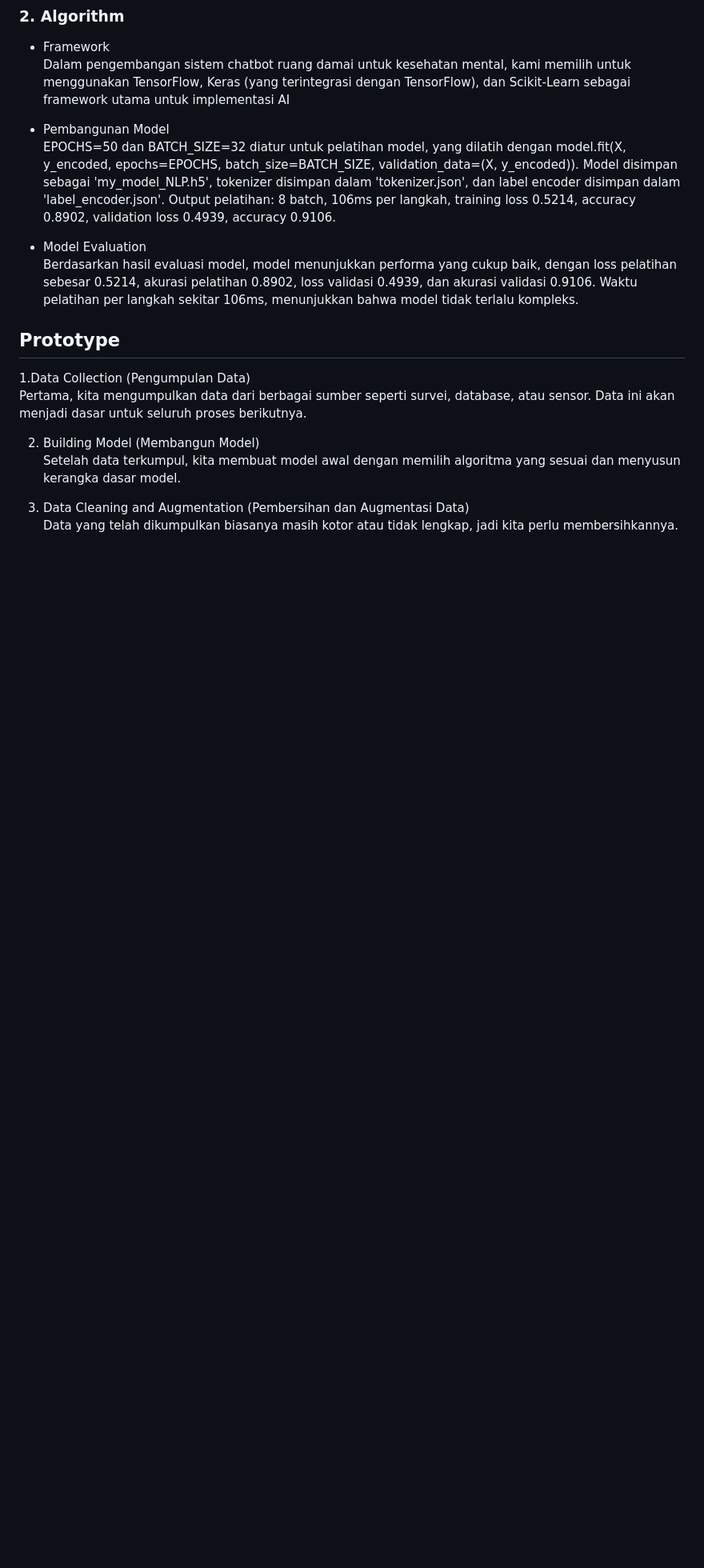
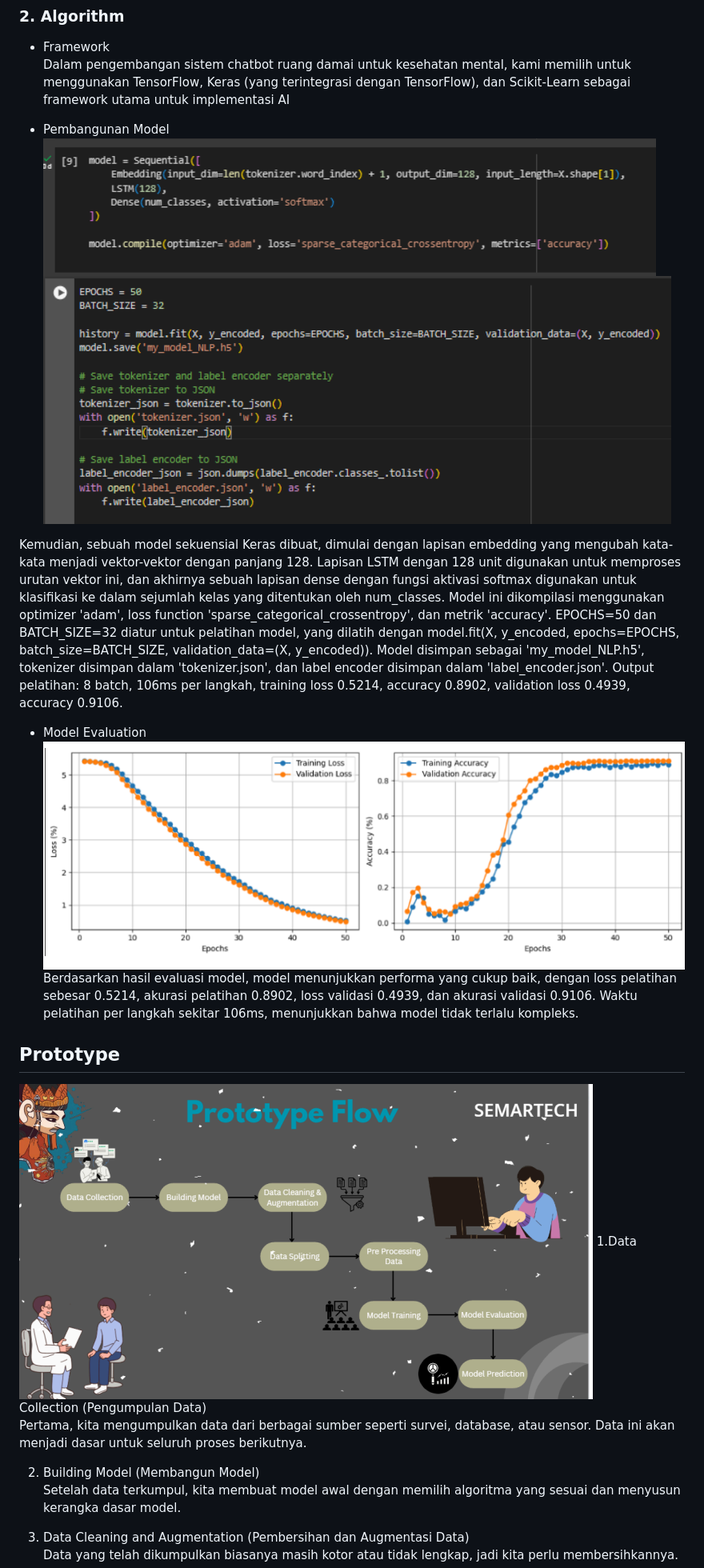
Before and after one commit to fhansyahman/Tim-25-Massive-Project-Chabot-Ai-Renung, a Markdown page: README.md, the part around the change printed below. Shown: that part at 80% size. GitHub-like rendering; blank space fills up the shorter version.

```diff
--- a/README.md
+++ b/README.md
@@ -64,9 +66,20 @@ kami memilih untuk menggunakan TensorFlow, Keras (yang terintegrasi dengan
 TensorFlow), dan Scikit-Learn sebagai framework utama untuk implementasi AI
 
 - Pembangunan Model <br />
+![alt text](readme-img/build-model.png)
+![alt text](readme-img/build-model1.png)
+
+Kemudian, sebuah model sekuensial Keras dibuat,
+dimulai dengan lapisan embedding yang mengubah kata-kata menjadi vektor-vektor
+dengan panjang 128. Lapisan LSTM dengan 128 unit digunakan untuk memproses
+urutan vektor ini, dan akhirnya sebuah lapisan dense dengan fungsi aktivasi softmax
+digunakan untuk klasifikasi ke dalam sejumlah kelas yang ditentukan oleh num_classes.
+Model ini dikompilasi menggunakan optimizer 'adam', loss function
+'sparse_categorical_crossentropy', dan metrik 'accuracy'.
 EPOCHS=50 dan BATCH_SIZE=32 diatur untuk pelatihan model, yang dilatih dengan model.fit(X, y_encoded, epochs=EPOCHS, batch_size=BATCH_SIZE, validation_data=(X, y_encoded)). Model disimpan sebagai 'my_model_NLP.h5', tokenizer disimpan dalam 'tokenizer.json', dan label encoder disimpan dalam 'label_encoder.json'. Output pelatihan: 8 batch, 106ms per langkah, training loss 0.5214, accuracy 0.8902, validation loss 0.4939, accuracy 0.9106.
 
 - Model Evaluation <br />
+![alt text](readme-img/evaluasi.png)
 Berdasarkan hasil evaluasi model, model menunjukkan performa yang cukup
 baik, dengan loss pelatihan sebesar 0.5214, akurasi pelatihan 0.8902, loss validasi
 0.4939, dan akurasi validasi 0.9106. Waktu pelatihan per langkah sekitar 106ms,
@@ -74,7 +87,7 @@ menunjukkan bahwa model tidak terlalu kompleks.
 
 ## Prototype
 
-
+![alt text](readme-img/prototype.png)
 1.Data Collection (Pengumpulan Data)<br />
 Pertama, kita mengumpulkan data dari berbagai sumber seperti survei,
 database, atau sensor. Data ini akan menjadi dasar untuk seluruh proses
```
Also changed, not shown: other parts of README.md (+20 -11 lines).
